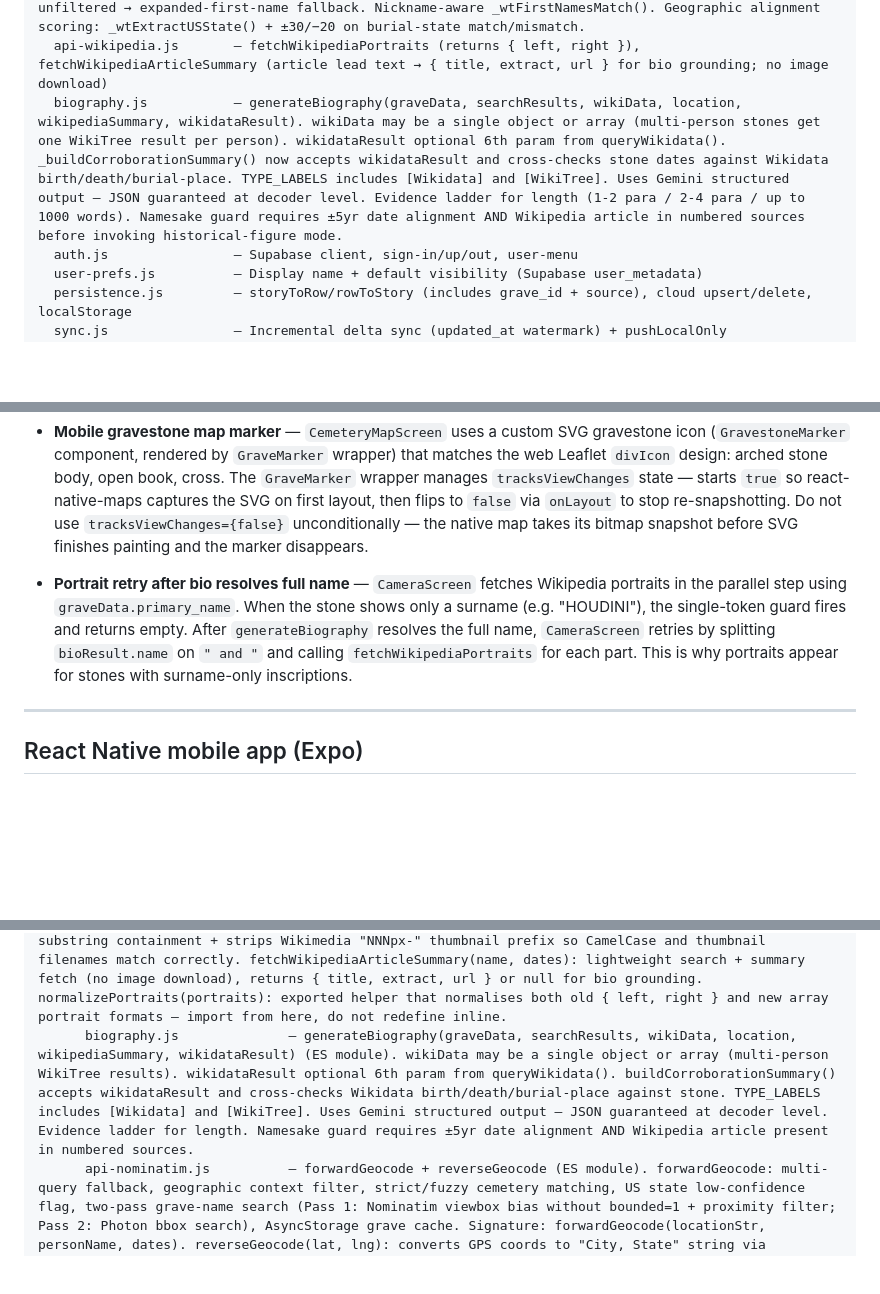
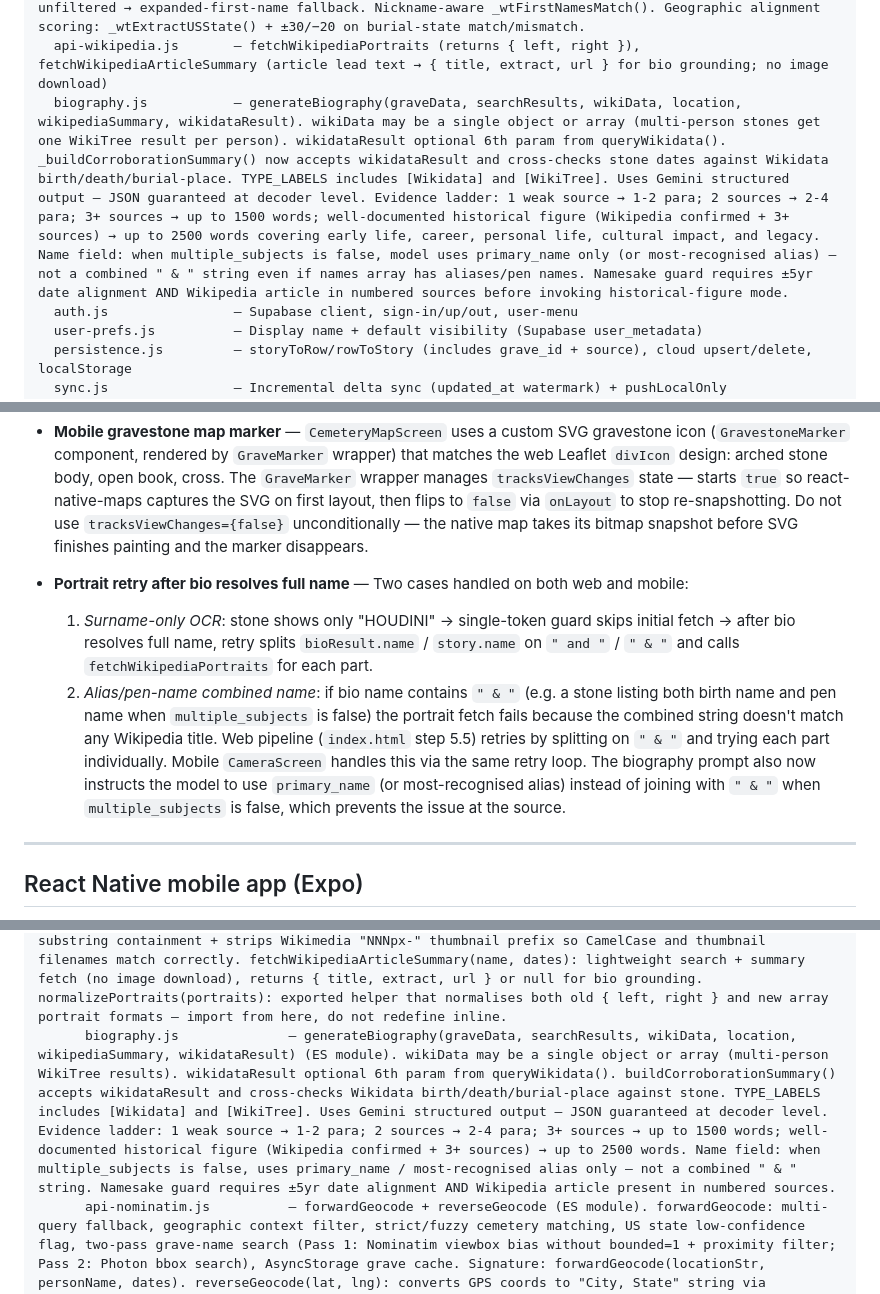
Before and after one commit to J3K420/Gravestory, a Markdown page: CLAUDE.md, 3 parts joined by grey strips. Rendered like a GitHub page; blank space fills up the shorter version.

Commit message:
docs(claude.md): document Session 10 portrait fixes and biography length changes
Co-Authored-By: Claude Sonnet 4.6 <noreply@anthropic.com>

```diff
--- a/CLAUDE.md
+++ b/CLAUDE.md
@@ -69,7 +69,7 @@ js/
   api-chroniclingamerica.js — searchChroniclingAmerica(name, deathYear). Direct loc.gov JSON API for pre-1924 US newspaper obituaries. Free, no key, no proxy. Returns up to 3 results with source_type: 'public_domain'. Returns [] for deathYear > 1924. Runs in parallel with Tavily; results merged into searchResults before generateBiography.
   api-wikitree.js        — searchWikiTree(graveData, location). Three-pass search: date-filtered → unfiltered → expanded-first-name fallback. Nickname-aware _wtFirstNamesMatch(). Geographic alignment scoring: _wtExtractUSState() + ±30/−20 on burial-state match/mismatch.
   api-wikipedia.js       — fetchWikipediaPortraits (returns { left, right }), fetchWikipediaArticleSummary (article lead text → { title, extract, url } for bio grounding; no image download)
-  biography.js           — generateBiography(graveData, searchResults, wikiData, location, wikipediaSummary, wikidataResult). wikiData may be a single object or array (multi-person stones get one WikiTree result per person). wikidataResult optional 6th param from queryWikidata(). _buildCorroborationSummary() now accepts wikidataResult and cross-checks stone dates against Wikidata birth/death/burial-place. TYPE_LABELS includes [Wikidata] and [WikiTree]. Uses Gemini structured output — JSON guaranteed at decoder level. Evidence ladder for length (1-2 para / 2-4 para / up to 1000 words). Namesake guard requires ±5yr date alignment AND Wikipedia article in numbered sources before invoking historical-figure mode.
+  biography.js           — generateBiography(graveData, searchResults, wikiData, location, wikipediaSummary, wikidataResult). wikiData may be a single object or array (multi-person stones get one WikiTree result per person). wikidataResult optional 6th param from queryWikidata(). _buildCorroborationSummary() now accepts wikidataResult and cross-checks stone dates against Wikidata birth/death/burial-place. TYPE_LABELS includes [Wikidata] and [WikiTree]. Uses Gemini structured output — JSON guaranteed at decoder level. Evidence ladder: 1 weak source → 1-2 para; 2 sources → 2-4 para; 3+ sources → up to 1500 words; well-documented historical figure (Wikipedia confirmed + 3+ sources) → up to 2500 words covering early life, career, personal life, cultural impact, and legacy. Name field: when multiple_subjects is false, model uses primary_name only (or most-recognised alias) — not a combined " & " string even if names array has aliases/pen names. Namesake guard requires ±5yr date alignment AND Wikipedia article in numbered sources before invoking historical-figure mode.
   auth.js                — Supabase client, sign-in/up/out, user-menu
   user-prefs.js          — Display name + default visibility (Supabase user_metadata)
   persistence.js         — storyToRow/rowToStory (includes grave_id + source), cloud upsert/delete, localStorage
@@ -232,7 +232,9 @@ Built for one-handed use in a cemetery. Service worker caches the app shell (`gr
 
 - **Mobile gravestone map marker** — `CemeteryMapScreen` uses a custom SVG gravestone icon (`GravestoneMarker` component, rendered by `GraveMarker` wrapper) that matches the web Leaflet `divIcon` design: arched stone body, open book, cross. The `GraveMarker` wrapper manages `tracksViewChanges` state — starts `true` so react-native-maps captures the SVG on first layout, then flips to `false` via `onLayout` to stop re-snapshotting. Do not use `tracksViewChanges={false}` unconditionally — the native map takes its bitmap snapshot before SVG finishes painting and the marker disappears.
 
-- **Portrait retry after bio resolves full name** — `CameraScreen` fetches Wikipedia portraits in the parallel step using `graveData.primary_name`. When the stone shows only a surname (e.g. "HOUDINI"), the single-token guard fires and returns empty. After `generateBiography` resolves the full name, `CameraScreen` retries by splitting `bioResult.name` on `" and "` and calling `fetchWikipediaPortraits` for each part. This is why portraits appear for stones with surname-only inscriptions.
+- **Portrait retry after bio resolves full name** — Two cases handled on both web and mobile:
+  1. *Surname-only OCR*: stone shows only "HOUDINI" → single-token guard skips initial fetch → after bio resolves full name, retry splits `bioResult.name` / `story.name` on `" and "` / `" & "` and calls `fetchWikipediaPortraits` for each part.
+  2. *Alias/pen-name combined name*: if bio name contains `" & "` (e.g. a stone listing both birth name and pen name when `multiple_subjects` is false) the portrait fetch fails because the combined string doesn't match any Wikipedia title. Web pipeline (`index.html` step 5.5) retries by splitting on `" & "` and trying each part individually. Mobile `CameraScreen` handles this via the same retry loop. The biography prompt also now instructs the model to use `primary_name` (or most-recognised alias) instead of joining with `" & "` when `multiple_subjects` is false, which prevents the issue at the source.
 
 ---
 
@@ -307,7 +309,7 @@ mobile/
       api-chroniclingamerica.js — searchChroniclingAmerica(name, deathYear) (ES module). Direct loc.gov JSON API for pre-1924 US newspaper obituaries. Free, no key, no proxy. Returns up to 3 results with source_type: 'public_domain'. Runs in parallel with Tavily; results merged into searchResults before generateBiography.
       api-wikitree.js           — searchWikiTree(graveData, location) (ES module). Signature accepts location string for geographic scoring. Contains: EXPAND table (subset), formalFirst(), firstNamesMatch() (nickname-aware), extractUSState(), STATE_ABBREVS. Three search passes: date-filtered → unfiltered → expanded-first-name fallback. Geographic alignment adds ±30/−20 to candidate scores.
       api-wikipedia.js          — fetchWikipediaPortraits (ES module, adds User-Agent header). Returns array of up to 5 local JPEG URIs (resized via expo-image-manipulator). imageFilenameMatchesPerson uses substring containment + strips Wikimedia "NNNpx-" thumbnail prefix so CamelCase and thumbnail filenames match correctly. fetchWikipediaArticleSummary(name, dates): lightweight search + summary fetch (no image download), returns { title, extract, url } or null for bio grounding. normalizePortraits(portraits): exported helper that normalises both old { left, right } and new array portrait formats — import from here, do not redefine inline.
-      biography.js              — generateBiography(graveData, searchResults, wikiData, location, wikipediaSummary, wikidataResult) (ES module). wikiData may be a single object or array (multi-person WikiTree results). wikidataResult optional 6th param from queryWikidata(). buildCorroborationSummary() accepts wikidataResult and cross-checks Wikidata birth/death/burial-place against stone. TYPE_LABELS includes [Wikidata] and [WikiTree]. Uses Gemini structured output — JSON guaranteed at decoder level. Evidence ladder for length. Namesake guard requires ±5yr date alignment AND Wikipedia article present in numbered sources.
+      biography.js              — generateBiography(graveData, searchResults, wikiData, location, wikipediaSummary, wikidataResult) (ES module). wikiData may be a single object or array (multi-person WikiTree results). wikidataResult optional 6th param from queryWikidata(). buildCorroborationSummary() accepts wikidataResult and cross-checks Wikidata birth/death/burial-place against stone. TYPE_LABELS includes [Wikidata] and [WikiTree]. Uses Gemini structured output — JSON guaranteed at decoder level. Evidence ladder: 1 weak source → 1-2 para; 2 sources → 2-4 para; 3+ sources → up to 1500 words; well-documented historical figure (Wikipedia confirmed + 3+ sources) → up to 2500 words. Name field: when multiple_subjects is false, uses primary_name / most-recognised alias only — not a combined " & " string. Namesake guard requires ±5yr date alignment AND Wikipedia article present in numbered sources.
       api-nominatim.js          — forwardGeocode + reverseGeocode (ES module). forwardGeocode: multi-query fallback, geographic context filter, strict/fuzzy cemetery matching, US state low-confidence flag, two-pass grave-name search (Pass 1: Nominatim viewbox bias without bounded=1 + proximity filter; Pass 2: Photon bbox search), AsyncStorage grave cache. Signature: forwardGeocode(locationStr, personName, dates). reverseGeocode(lat, lng): converts GPS coords to "City, State" string via Nominatim /reverse; used by CameraScreen to build locationHint before search queries fire.
       grave-cache.js            — AsyncStorage-backed grave coordinate cache (30-day TTL). graveCacheKey, readGraveCache, writeGraveCache. Port of web grave-cache.js (localStorage → AsyncStorage).
       api-r2.js                 — uploadGravestoneImage(base64): POST to /upload-image with { data, contentType } body, returns URL or null
```
Also changed, not shown: other parts of CLAUDE.md (+1 -1 lines).
